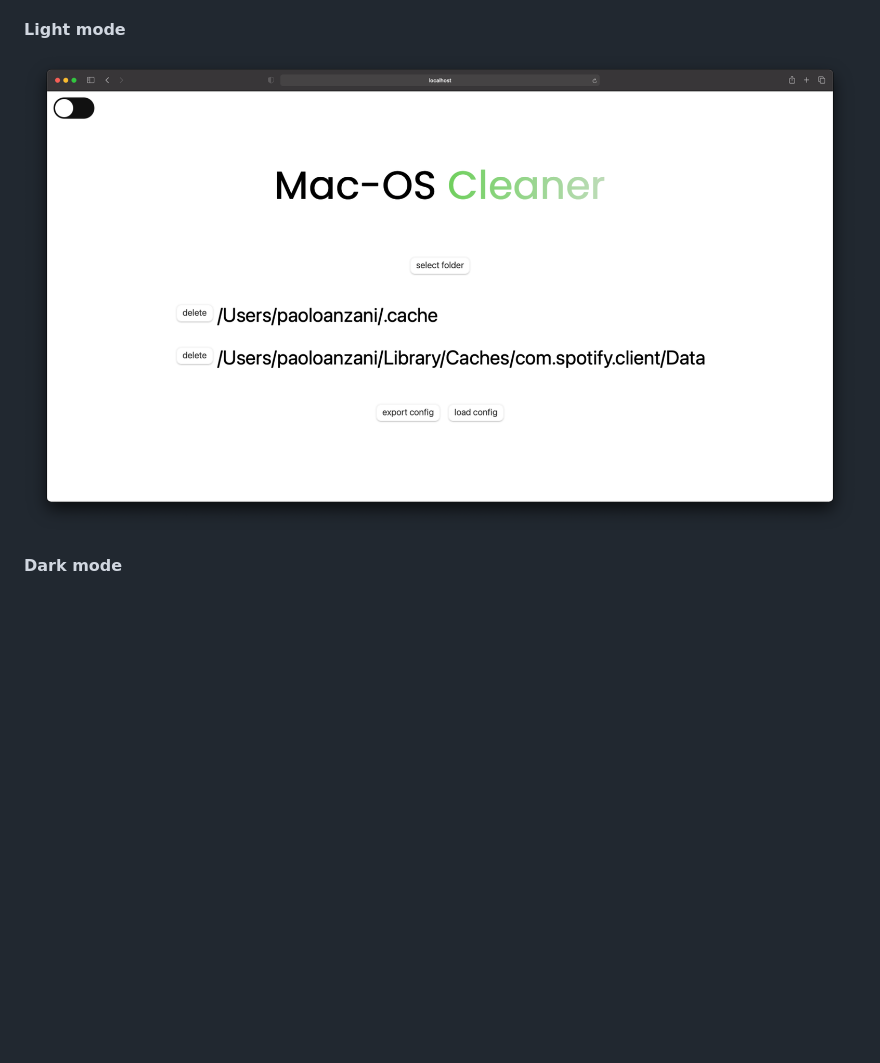
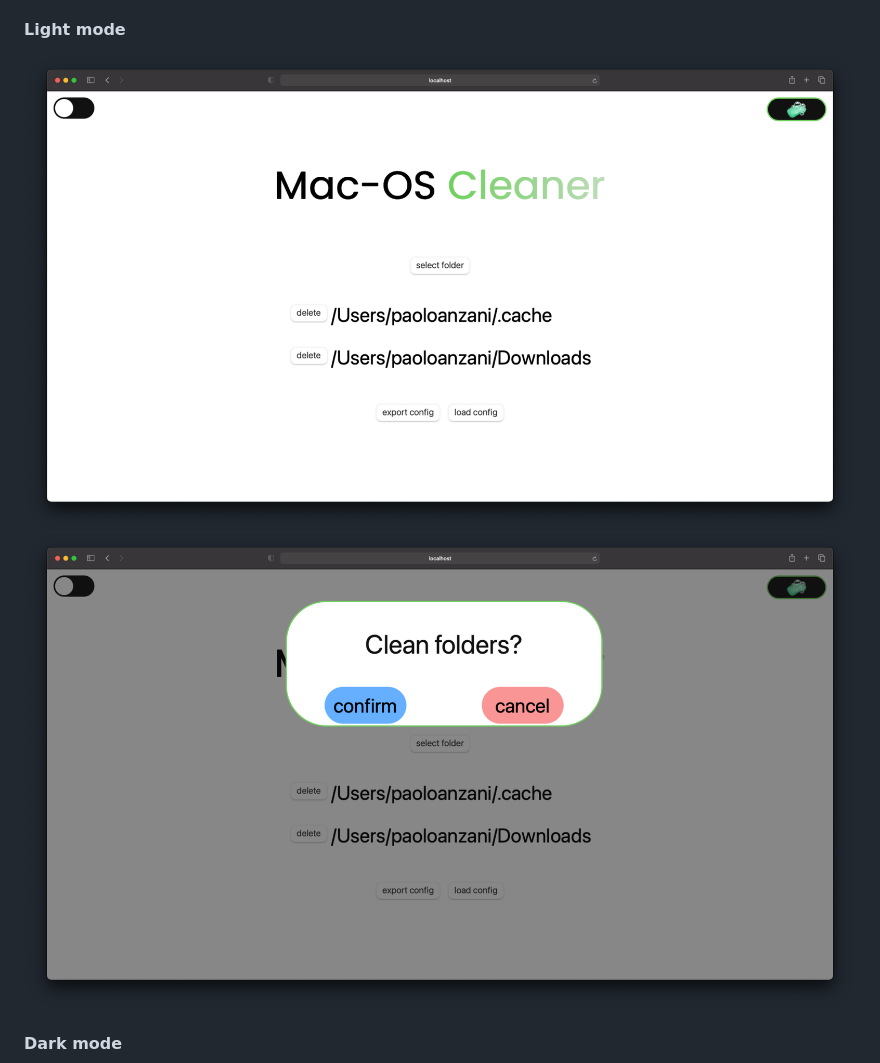
Before and after one commit to yungpanz/cleaner-script, a Markdown page: README.md, the part around the change printed below. Rendered like a GitHub page; pictures changed too: screenshot/gui-1.png (added), screenshot/gui-4.png (added), screenshot/gui-light.png (deleted); blank space fills up the shorter version.

Commit message:
update README with new screenshots

```diff
--- a/README.md
+++ b/README.md
@@ -14,6 +14,7 @@ Do you really want to pay for overpriced, performance heavy, bloated, pure junk
 - [x] Light and Dark mode
 
 #### Light mode
-![Screenshot](./screenshot/gui-light.png?raw=true "main GUI")
+![Screenshot](./screenshot/gui-4.png?raw=true "main GUI")
+![Screenshot](./screenshot/gui-1.png?raw=true "promt GUI")
 
 #### Dark mode
```
Also changed, not shown: other parts of README.md (+2 -1 lines), screenshot/gui-2.png (added), screenshot/gui-3.png (added), screenshot/gui-dark.png (deleted).
